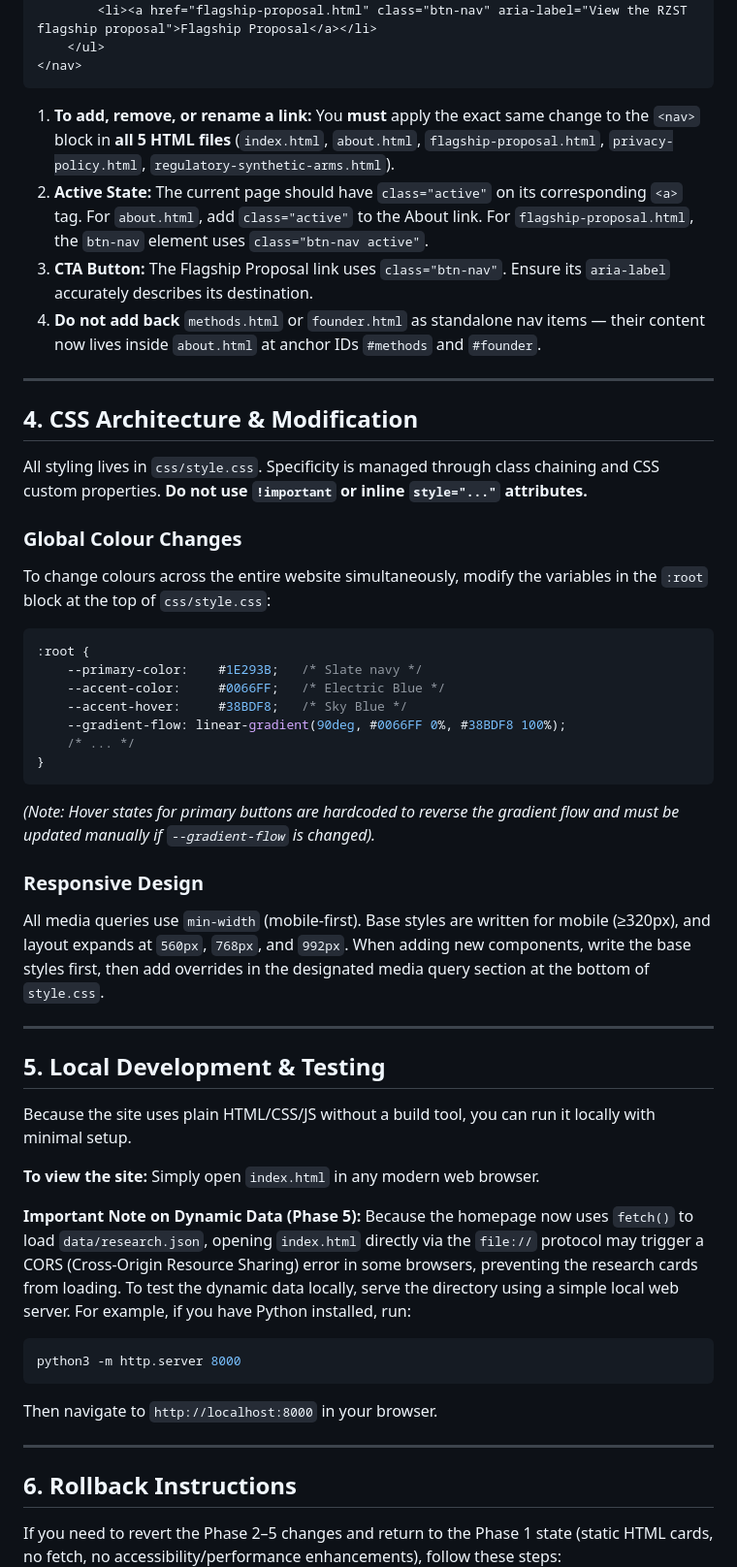
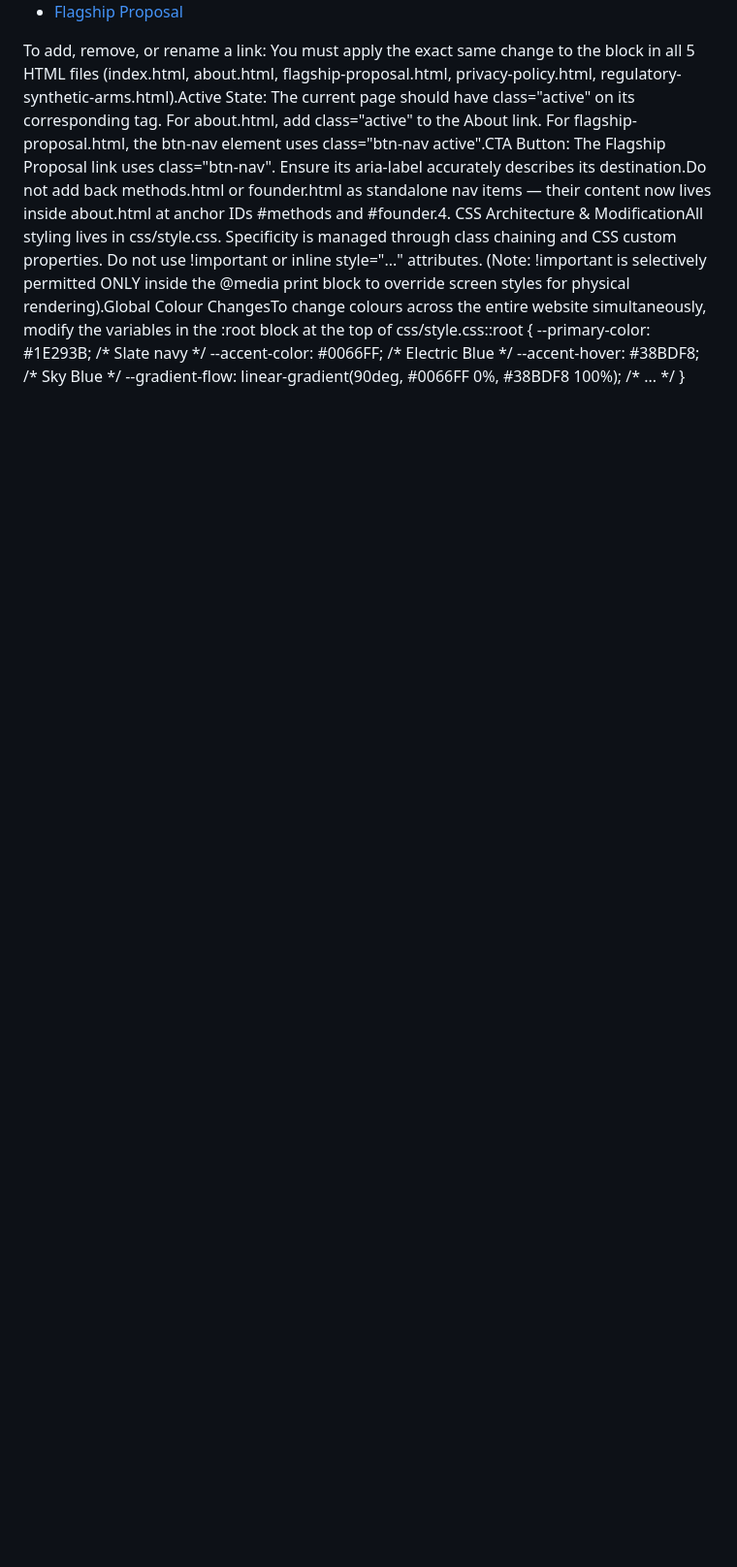
Before and after one commit to Ethical-AI-User/rzst_website, a Markdown page: AGENT_README.md, the part around one of its changes. Shown at 97% size. Drawn GitHub-style; blank space fills up the shorter version.

````diff
--- a/AGENT_README.md
+++ b/AGENT_README.md
@@ -94,55 +12,10 @@ The navigation has been streamlined to **two items only**: an "About" text link
         <li><a href="flagship-proposal.html" class="btn-nav" aria-label="View the RZST flagship proposal">Flagship Proposal</a></li>
     </ul>
 </nav>
-```
-
-1. **To add, remove, or rename a link:** You **must** apply the exact same change to the `<nav>` block in **all 5 HTML files** (`index.html`, `about.html`, `flagship-proposal.html`, `privacy-policy.html`, `regulatory-synthetic-arms.html`).
-2. **Active State:** The current page should have `class="active"` on its corresponding `<a>` tag. For `about.html`, add `class="active"` to the About link. For `flagship-proposal.html`, the `btn-nav` element uses `class="btn-nav active"`.
-3. **CTA Button:** The Flagship Proposal link uses `class="btn-nav"`. Ensure its `aria-label` accurately describes its destination.
-4. **Do not add back** `methods.html` or `founder.html` as standalone nav items — their content now lives inside `about.html` at anchor IDs `#methods` and `#founder`.
-
----
-
-## 4. CSS Architecture & Modification
-
-All styling lives in `css/style.css`. Specificity is managed through class chaining and CSS custom properties. **Do not use `!important` or inline `style="..."` attributes.**
-
-### Global Colour Changes
-To change colours across the entire website simultaneously, modify the variables in the `:root` block at the top of `css/style.css`:
-```css
-:root {
+To add, remove, or rename a link: You must apply the exact same change to the <nav> block in all 5 HTML files (index.html, about.html, flagship-proposal.html, privacy-policy.html, regulatory-synthetic-arms.html).Active State: The current page should have class="active" on its corresponding <a> tag. For about.html, add class="active" to the About link. For flagship-proposal.html, the btn-nav element uses class="btn-nav active".CTA Button: The Flagship Proposal link uses class="btn-nav". Ensure its aria-label accurately describes its destination.Do not add back methods.html or founder.html as standalone nav items — their content now lives inside about.html at anchor IDs #methods and #founder.4. CSS Architecture & ModificationAll styling lives in css/style.css. Specificity is managed through class chaining and CSS custom properties. Do not use !important or inline style="..." attributes. (Note: !important is selectively permitted ONLY inside the @media print block to override screen styles for physical rendering).Global Colour ChangesTo change colours across the entire website simultaneously, modify the variables in the :root block at the top of css/style.css::root {
     --primary-color:    #1E293B;   /* Slate navy */
     --accent-color:     #0066FF;   /* Electric Blue */
     --accent-hover:     #38BDF8;   /* Sky Blue */
     --gradient-flow: linear-gradient(90deg, #0066FF 0%, #38BDF8 100%);
     /* ... */
 }
-```
-*(Note: Hover states for primary buttons are hardcoded to reverse the gradient flow and must be updated manually if `--gradient-flow` is changed).*
-
-### Responsive Design
-All media queries use `min-width` (mobile-first). Base styles are written for mobile (≥320px), and layout expands at `560px`, `768px`, and `992px`. When adding new components, write the base styles first, then add overrides in the designated media query section at the bottom of `style.css`.
-
----
-
-## 5. Local Development & Testing
-
-Because the site uses plain HTML/CSS/JS without a build tool, you can run it locally with minimal setup.
-
-**To view the site:**
-Simply open `index.html` in any modern web browser.
-
-**Important Note on Dynamic Data (Phase 5):**
-Because the homepage now uses `fetch()` to load `data/research.json`, opening `index.html` directly via the `file://` protocol may trigger a CORS (Cross-Origin Resource Sharing) error in some browsers, preventing the research cards from loading.
-To test the dynamic data locally, serve the directory using a simple local web server. For example, if you have Python installed, run:
-```bash
-python3 -m http.server 8000
-```
-Then navigate to `http://localhost:8000` in your browser.
-
----
-
-## 6. Rollback Instructions
-
-If you need to revert the Phase 2–5 changes and return to the Phase 1 state (static HTML cards, no fetch, no accessibility/performance enhancements), follow these steps:
-
````
Also changed, not shown: other parts of AGENT_README.md (+16 -114 lines).
